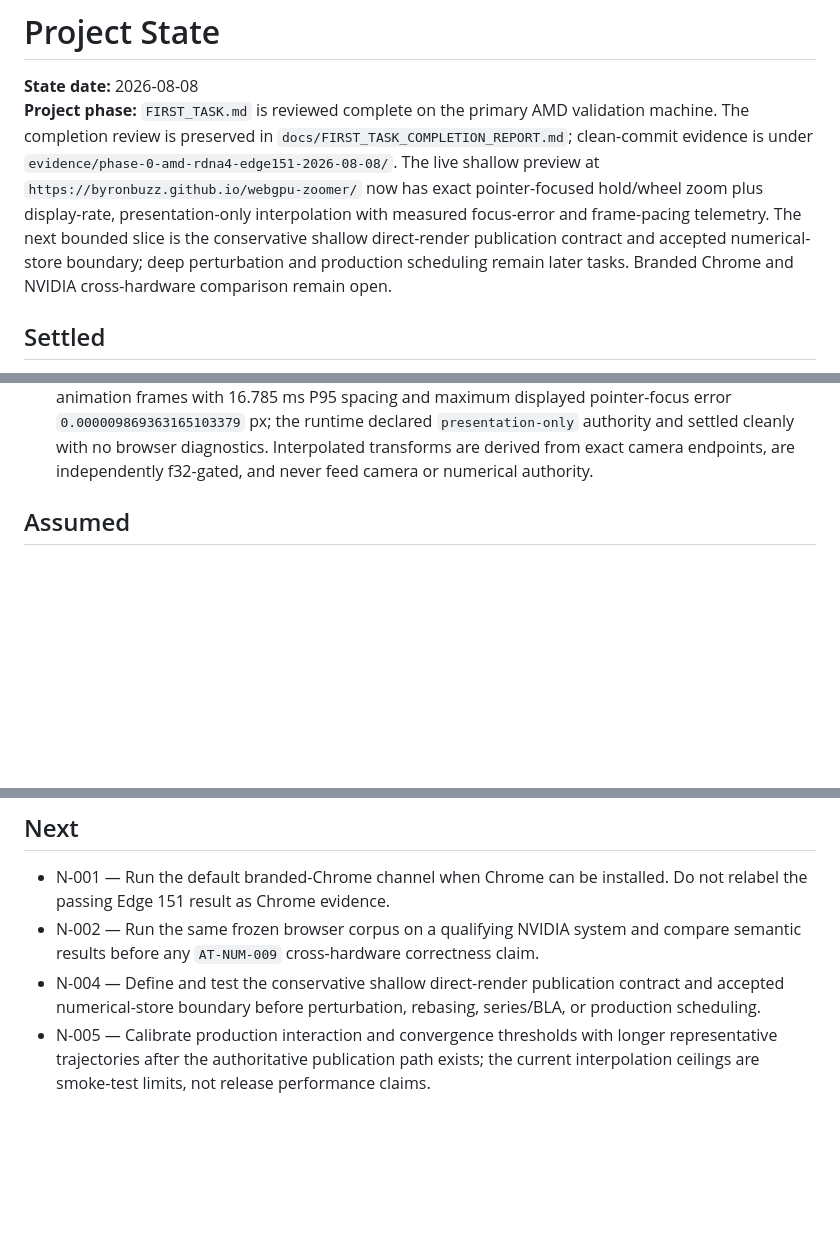
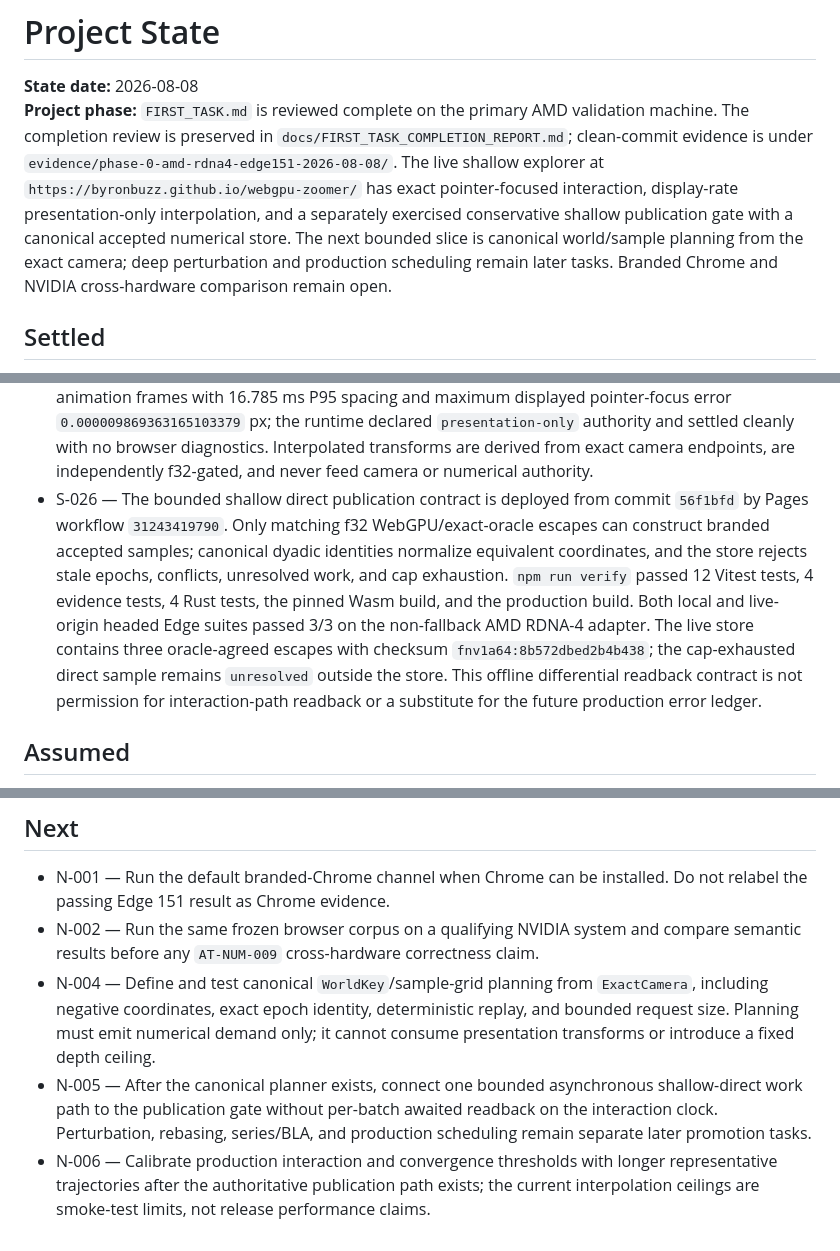
Before and after one commit to byronbuzz/webgpu-zoomer, a Markdown page: PROJECT_STATE.md, 3 parts joined by grey strips. Drawn GitHub-style; blank space fills up the shorter version.

Commit message:
Record live publication acceptance [skip ci]

```diff
--- a/PROJECT_STATE.md
+++ b/PROJECT_STATE.md
@@ -1,7 +1,7 @@
 # Project State
 
 **State date:** 2026-08-08
-**Project phase:** `FIRST_TASK.md` is reviewed complete on the primary AMD validation machine. The completion review is preserved in `docs/FIRST_TASK_COMPLETION_REPORT.md`; clean-commit evidence is under `evidence/phase-0-amd-rdna4-edge151-2026-08-08/`. The live shallow preview at `https://byronbuzz.github.io/webgpu-zoomer/` now has exact pointer-focused hold/wheel zoom plus display-rate, presentation-only interpolation with measured focus-error and frame-pacing telemetry. The next bounded slice is the conservative shallow direct-render publication contract and accepted numerical-store boundary; deep perturbation and production scheduling remain later tasks. Branded Chrome and NVIDIA cross-hardware comparison remain open.
+**Project phase:** `FIRST_TASK.md` is reviewed complete on the primary AMD validation machine. The completion review is preserved in `docs/FIRST_TASK_COMPLETION_REPORT.md`; clean-commit evidence is under `evidence/phase-0-amd-rdna4-edge151-2026-08-08/`. The live shallow explorer at `https://byronbuzz.github.io/webgpu-zoomer/` has exact pointer-focused interaction, display-rate presentation-only interpolation, and a separately exercised conservative shallow publication gate with a canonical accepted numerical store. The next bounded slice is canonical world/sample planning from the exact camera; deep perturbation and production scheduling remain later tasks. Branded Chrome and NVIDIA cross-hardware comparison remain open.
 
 ## Settled
 
@@ -30,6 +30,7 @@
 - S-023 — The bounded shallow visual slice is deployed from commit `3f6860c`. GitHub Pages workflow `31239691982` passed the complete deterministic build gate. Live visual inspection shows the Mandelbrot canvas on the AMD RDNA-4 adapter with no browser warnings/errors, and the live-origin headed Edge suite passes 2/2, including the unchanged ten-fixture oracle and four-case GPU differential corpus. The canvas is presentation-only and does not write accepted numerical state.
 - S-024 — Exact-camera interaction is deployed from commit `6a759d0` by workflow `31242417036`. Pointer input is quantized once to an observable 20-fractional-bit dyadic focus; hold, steering, wheel, inverse zoom, and reset mutate only `ExactCamera`. The live-origin headed Edge suite passes 3/3: exact focus is invariant, inverse wheel steps round-trip center/scale, held zoom advances continuously, and f32 half-pixel bound exhaustion reports `precision-limit` while exact camera epochs continue. Manual live inspection confirmed pointer-directed 1× to 2× zoom with no browser warnings/errors.
 - S-025 — Display-rate presentation interpolation is deployed from commit `99044fc` by workflow `31242880102`. The live-origin headed Edge suite passes 3/3. A manual live wheel step produced 11 animation frames with 16.785 ms P95 spacing and maximum displayed pointer-focus error `0.000009869363165103379` px; the runtime declared `presentation-only` authority and settled cleanly with no browser diagnostics. Interpolated transforms are derived from exact camera endpoints, are independently f32-gated, and never feed camera or numerical authority.
+- S-026 — The bounded shallow direct publication contract is deployed from commit `56f1bfd` by Pages workflow `31243419790`. Only matching f32 WebGPU/exact-oracle escapes can construct branded accepted samples; canonical dyadic identities normalize equivalent coordinates, and the store rejects stale epochs, conflicts, unresolved work, and cap exhaustion. `npm run verify` passed 12 Vitest tests, 4 evidence tests, 4 Rust tests, the pinned Wasm build, and the production build. Both local and live-origin headed Edge suites passed 3/3 on the non-fallback AMD RDNA-4 adapter. The live store contains three oracle-agreed escapes with checksum `fnv1a64:8b572dbed2b4b438`; the cap-exhausted direct sample remains `unresolved` outside the store. This offline differential readback contract is not permission for interaction-path readback or a substitute for the future production error ledger.
 
 ## Assumed
 
@@ -71,5 +72,6 @@ These are research/implementation questions, not reasons to change the product c
 
 - N-001 — Run the default branded-Chrome channel when Chrome can be installed. Do not relabel the passing Edge 151 result as Chrome evidence.
 - N-002 — Run the same frozen browser corpus on a qualifying NVIDIA system and compare semantic results before any `AT-NUM-009` cross-hardware correctness claim.
-- N-004 — Define and test the conservative shallow direct-render publication contract and accepted numerical-store boundary before perturbation, rebasing, series/BLA, or production scheduling.
-- N-005 — Calibrate production interaction and convergence thresholds with longer representative trajectories after the authoritative publication path exists; the current interpolation ceilings are smoke-test limits, not release performance claims.
+- N-004 — Define and test canonical `WorldKey`/sample-grid planning from `ExactCamera`, including negative coordinates, exact epoch identity, deterministic replay, and bounded request size. Planning must emit numerical demand only; it cannot consume presentation transforms or introduce a fixed depth ceiling.
+- N-005 — After the canonical planner exists, connect one bounded asynchronous shallow-direct work path to the publication gate without per-batch awaited readback on the interaction clock. Perturbation, rebasing, series/BLA, and production scheduling remain separate later promotion tasks.
+- N-006 — Calibrate production interaction and convergence thresholds with longer representative trajectories after the authoritative publication path exists; the current interpolation ceilings are smoke-test limits, not release performance claims.
```
